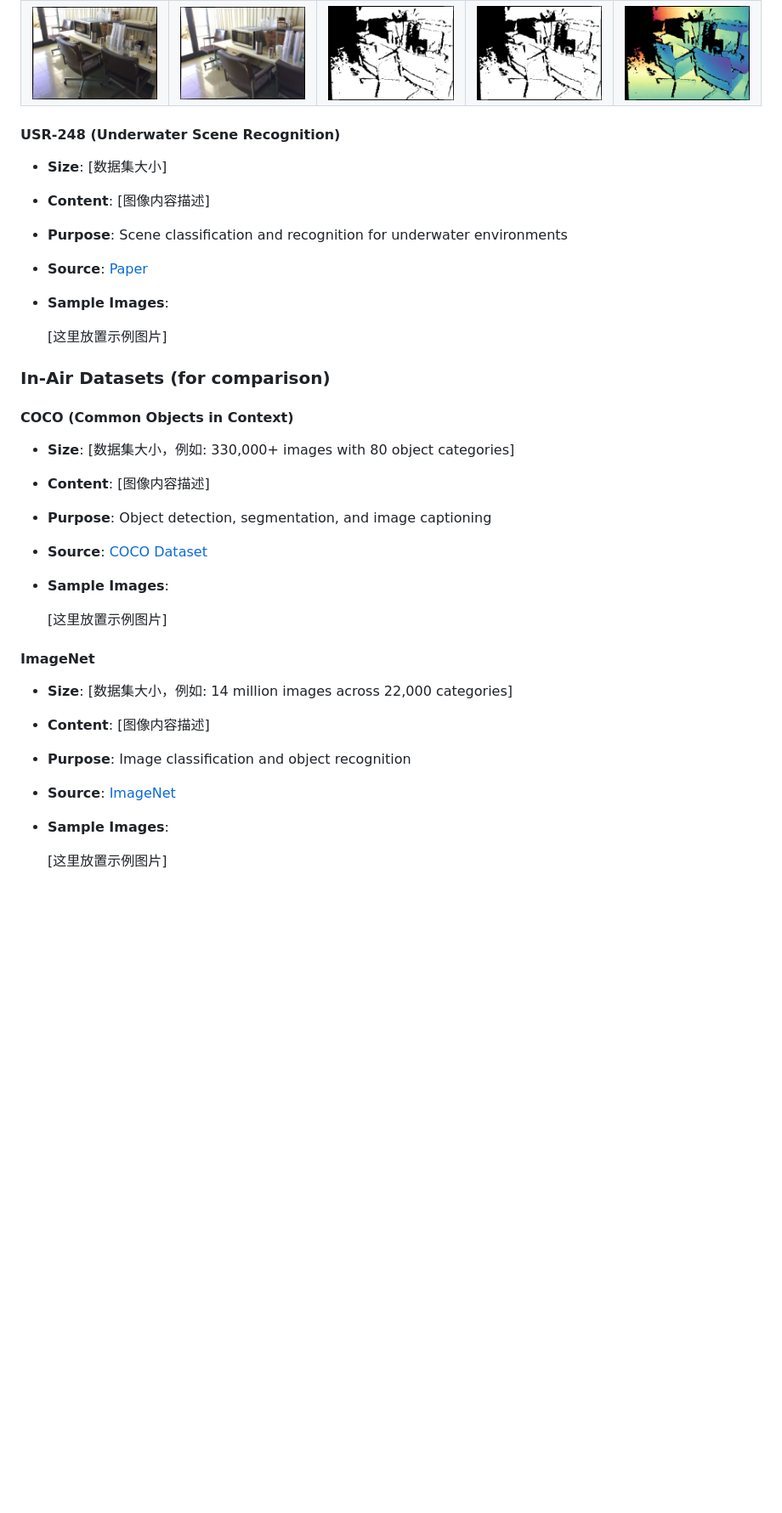
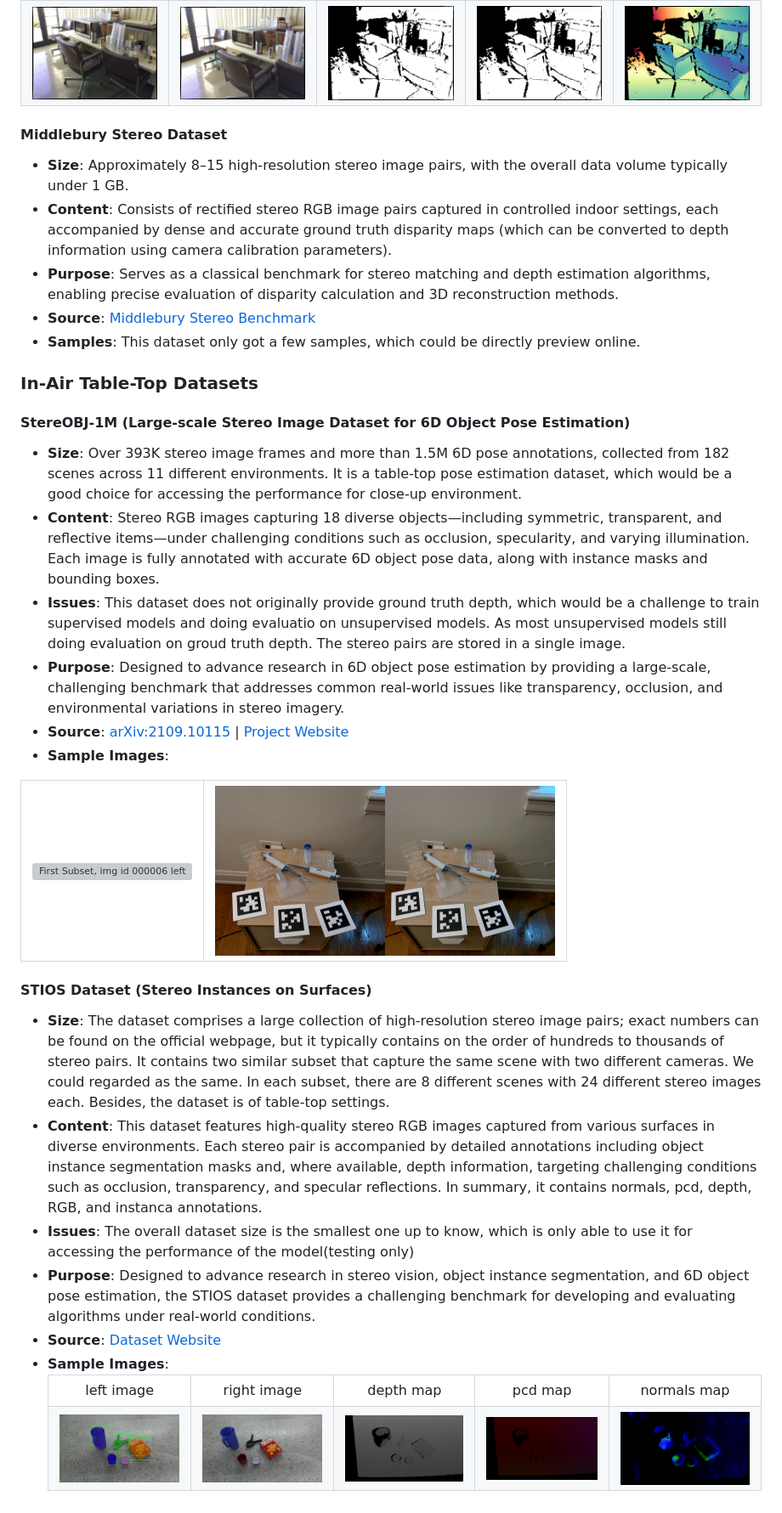
Before and after one commit to u7079256/In-Air-VS-Underwater, a Markdown page: README.md, the part around one of its changes. Shown at 85% size. Rendered like a GitHub page; folded sections open; blank space fills up the shorter version; grey boxes are pictures that could not be loaded.

```diff
--- a/README.md
+++ b/README.md
@@ -84,33 +84,52 @@ This is a project repo specially created for visualizing and comparing different
   </tr>
 </table>
 
-#### USR-248 (Underwater Scene Recognition)
-- **Size**: [数据集大小]
-- **Content**: [图像内容描述]
-- **Purpose**: Scene classification and recognition for underwater environments
-- **Source**: [Paper](https://ieeexplore.ieee.org/document/8460552)
+
+#### Middlebury Stereo Dataset
+- **Size**: Approximately 8–15 high-resolution stereo image pairs, with the overall data volume typically under 1 GB.
+- **Content**: Consists of rectified stereo RGB image pairs captured in controlled indoor settings, each accompanied by dense and accurate ground truth disparity maps (which can be converted to depth information using camera calibration parameters).
+- **Purpose**: Serves as a classical benchmark for stereo matching and depth estimation algorithms, enabling precise evaluation of disparity calculation and 3D reconstruction methods.
+- **Source**: [Middlebury Stereo Benchmark](https://vision.middlebury.edu/stereo/)
+- **Samples**:
+  This dataset only got a few samples, which could be directly preview online.
+
+### In-Air Table-Top Datasets
+#### StereOBJ-1M (Large-scale Stereo Image Dataset for 6D Object Pose Estimation)
+- **Size**: Over 393K stereo image frames and more than 1.5M 6D pose annotations, collected from 182 scenes across 11 different environments. It is a table-top pose estimation dataset, which would be a good choice for accessing the performance for close-up environment.
+- **Content**: Stereo RGB images capturing 18 diverse objects—including symmetric, transparent, and reflective items—under challenging conditions such as occlusion, specularity, and varying illumination. Each image is fully annotated with accurate 6D object pose data, along with instance masks and bounding boxes.
+- **Issues**: This dataset does not originally provide ground truth depth, which would be a challenge to train supervised models and doing evaluatio on unsupervised models. As most unsupervised models still doing evaluation on groud truth depth. The stereo pairs are stored in a single image.
+- **Purpose**: Designed to advance research in 6D object pose estimation by providing a large-scale, challenging benchmark that addresses common real-world issues like transparency, occlusion, and environmental variations in stereo imagery.
+- **Source**: [arXiv:2109.10115](https://arxiv.org/abs/2109.10115) | [Project Website](https://sites.google.com/view/stereobj-1m)
 - **Sample Images**:
 
-  [这里放置示例图片]
+<table>
+  <tr>
+    <td align="center"><img src="images/562eec275ab81985045d2b5ebfacc5c.jpg" alt="First Subset, img id 000006 left" width="400"/></td>
+    <td align="center"><img src="images/711e2bf7950c55f37104332a4b09081.jpg" alt="First Subset, img id 000006 left" width="400"/></td>
+  </tr>
+</table>
 
-### In-Air Datasets (for comparison)
-
-#### COCO (Common Objects in Context)
-- **Size**: [数据集大小，例如: 330,000+ images with 80 object categories]
-- **Content**: [图像内容描述]
-- **Purpose**: Object detection, segmentation, and image captioning
-- **Source**: [COCO Dataset](https://cocodataset.org/)
+#### STIOS Dataset (Stereo Instances on Surfaces)
+- **Size**: The dataset comprises a large collection of high-resolution stereo image pairs; exact numbers can be found on the official webpage, but it typically contains on the order of hundreds to thousands of stereo pairs. It contains two similar subset that capture the same scene with two different cameras. We could regarded as the same. In each subset, there are 8 different scenes with 24 different stereo images each. Besides, the dataset is of table-top settings.
+- **Content**: This dataset features high-quality stereo RGB images captured from various surfaces in diverse environments. Each stereo pair is accompanied by detailed annotations including object instance segmentation masks and, where available, depth information, targeting challenging conditions such as occlusion, transparency, and specular reflections. In summary, it contains normals, pcd, depth, RGB, and instanca annotations.
+- **Issues**: The overall dataset size is the smallest one up to know, which is only able to use it for accessing the performance of the model(testing only)
+- **Purpose**: Designed to advance research in stereo vision, object instance segmentation, and 6D object pose estimation, the STIOS dataset provides a challenging benchmark for developing and evaluating algorithms under real-world conditions.
+- **Source**: [Dataset Website](https://www.dlr.de/en/rm/research/publications-and-downloads/datasets/stereoinstancesonsurfaces)
 - **Sample Images**:
-
-  [这里放置示例图片]
-
-#### ImageNet
-- **Size**: [数据集大小，例如: 14 million images across 22,000 categories]
-- **Content**: [图像内容描述]
-- **Purpose**: Image classification and object recognition
-- **Source**: [ImageNet](https://www.image-net.org/)
-- **Sample Images**:
-
-  [这里放置示例图片]
-
+  <table>
+  <tr>
+    <td align="center">left image</td>
+    <td align="center">right image</td>
+    <td align="center">depth map</td>
+    <td align="center">pcd map</td>
+    <td align="center">normals map</td>
+  </tr>
+  <tr>
+    <td align="center"><img src="images/15b4fee0c421c0520b06d07e474247b.png" alt="First Subset, img id 000006 left" width="400"/></td>
+    <td align="center"><img src="images/b28c9aa03bdab0743ab662306387a55.png" alt="First Subset, img id 000006 left" width="400"/></td>
+    <td align="center"><img src="images/99bc389f7d8470c15e1db0d1782da20.png" alt="First Subset, img id 000006 right" width="400"/></td>
+    <td align="center"><img src="images/a6f636a51592bfe61e01d73e6bd205d.png" alt="First Subset, img id 000006 left" width="400"/></td>
+    <td align="center"><img src="images/8d0a71afb047aaf03d4d5bc969bd589.png" alt="First Subset, img id 000006 right" width="400"/></td>
+  </tr>
+</table>
 </details>
```
Also changed, not shown: other parts of README.md (+1 -1 lines).
